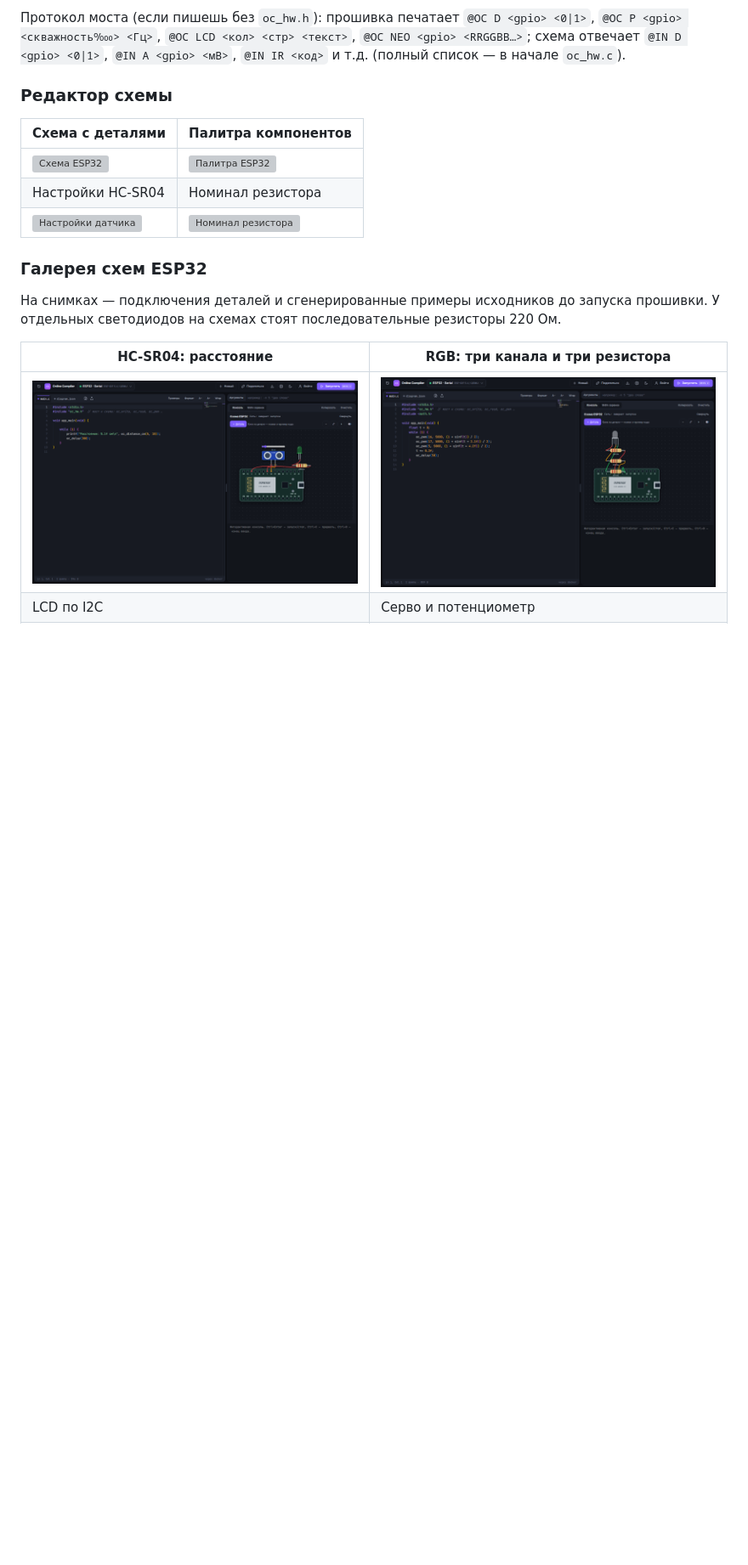
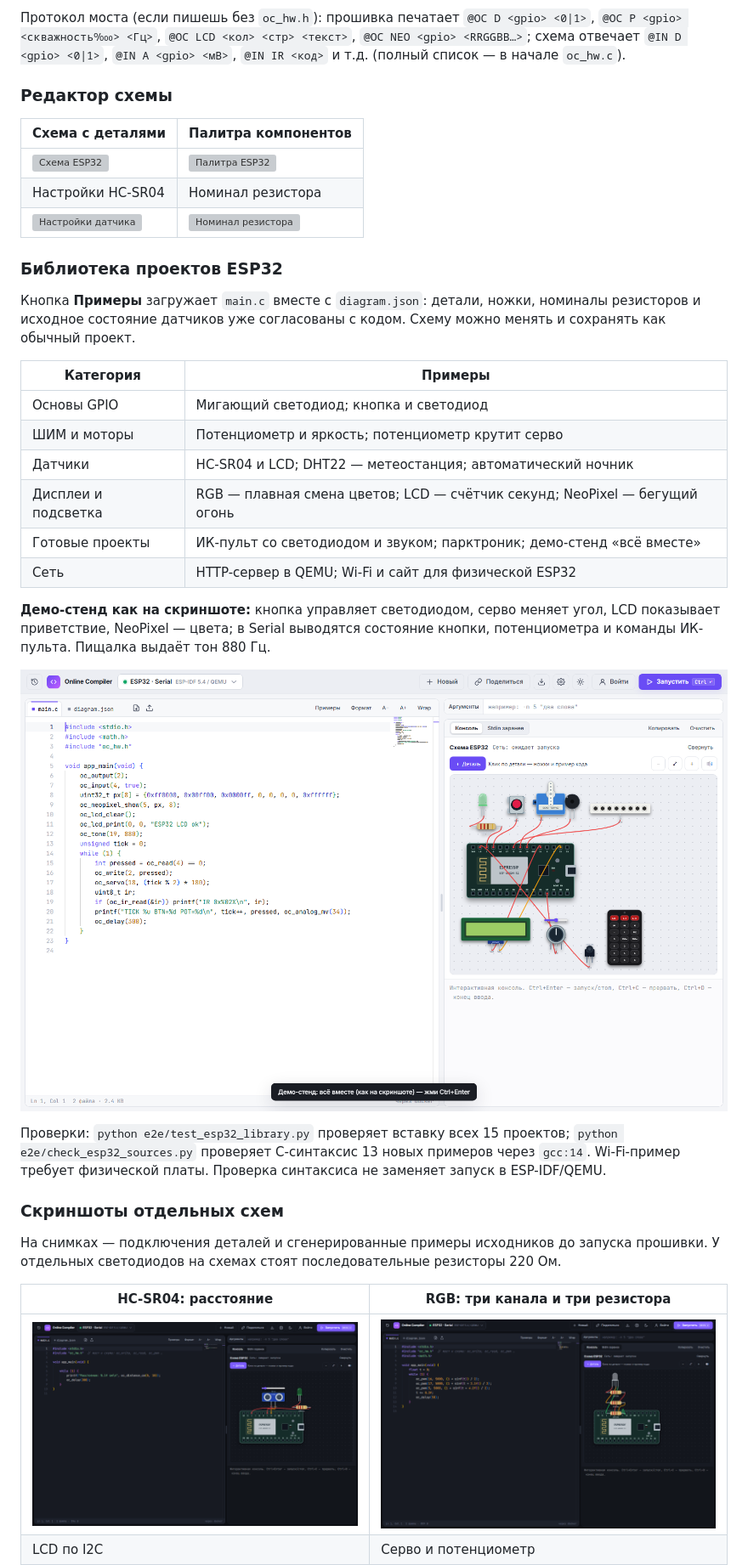
Before and after one commit to AlexMaster168/online-compiler, a Markdown page: README.md, the part around one of its changes. Shown at 85% size. GitHub-like rendering; pictures changed too: docs/screenshots/esp32-demo-stand.png (added); blank space fills up the shorter version; grey boxes are pictures that could not be loaded.

Commit message:
Expand ESP32 library to 15 source and circuit projects

```diff
--- a/README.md
+++ b/README.md
@@ -436,7 +436,34 @@ void app_main(void) {
 | Настройки HC-SR04 | Номинал резистора |
 | ![Настройки датчика](docs/screenshots/esp32-part-settings.png) | ![Номинал резистора](docs/screenshots/esp32-resistor.png) |
 
-### Галерея схем ESP32
+<a id="esp32-examples"></a>
+
+### Библиотека проектов ESP32
+
+Кнопка **Примеры** загружает `main.c` вместе с `diagram.json`: детали, ножки,
+номиналы резисторов и исходное состояние датчиков уже согласованы с кодом.
+Схему можно менять и сохранять как обычный проект.
+
+| Категория | Примеры |
+|---|---|
+| Основы GPIO | Мигающий светодиод; кнопка и светодиод |
+| ШИМ и моторы | Потенциометр и яркость; потенциометр крутит серво |
+| Датчики | HC-SR04 и LCD; DHT22 — метеостанция; автоматический ночник |
+| Дисплеи и подсветка | RGB — плавная смена цветов; LCD — счётчик секунд; NeoPixel — бегущий огонь |
+| Готовые проекты | ИК-пульт со светодиодом и звуком; парктроник; демо-стенд «всё вместе» |
+| Сеть | HTTP-сервер в QEMU; Wi-Fi и сайт для физической ESP32 |
+
+**Демо-стенд как на скриншоте:** кнопка управляет светодиодом, серво меняет угол,
+LCD показывает приветствие, NeoPixel — цвета; в Serial выводятся состояние кнопки,
+потенциометра и команды ИК-пульта. Пищалка выдаёт тон 880 Гц.
+
+![ESP32: готовый демо-стенд и исходники до запуска](docs/screenshots/esp32-demo-stand.png)
+
+Проверки: `python e2e/test_esp32_library.py` проверяет вставку всех 15 проектов;
+`python e2e/check_esp32_sources.py` проверяет C-синтаксис 13 новых примеров через `gcc:14`.
+Wi-Fi-пример требует физической платы. Проверка синтаксиса не заменяет запуск в ESP-IDF/QEMU.
+
+### Скриншоты отдельных схем
 
 На снимках — подключения деталей и сгенерированные примеры исходников до запуска прошивки.
 У отдельных светодиодов на схемах стоят последовательные резисторы 220 Ом.
```
Also changed, not shown: other parts of README.md (+2 -2 lines), 7 other files.
